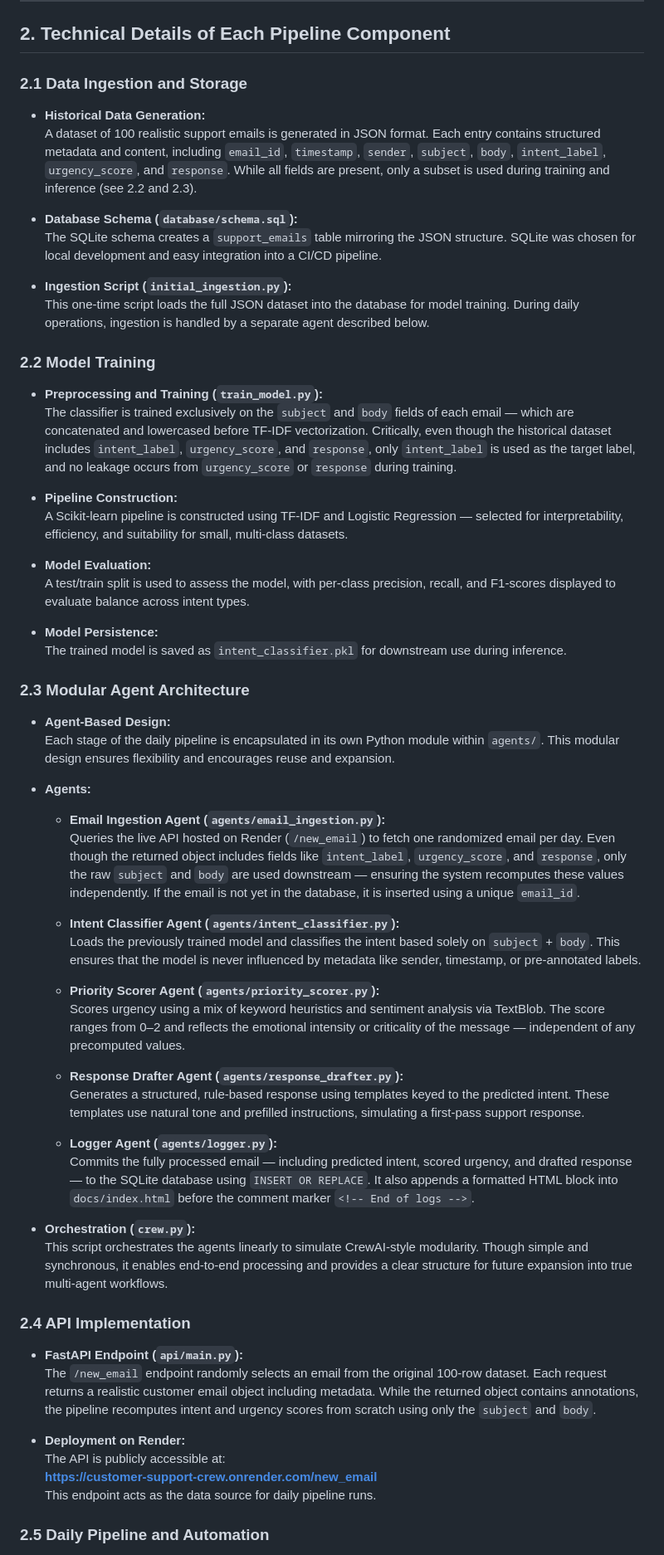
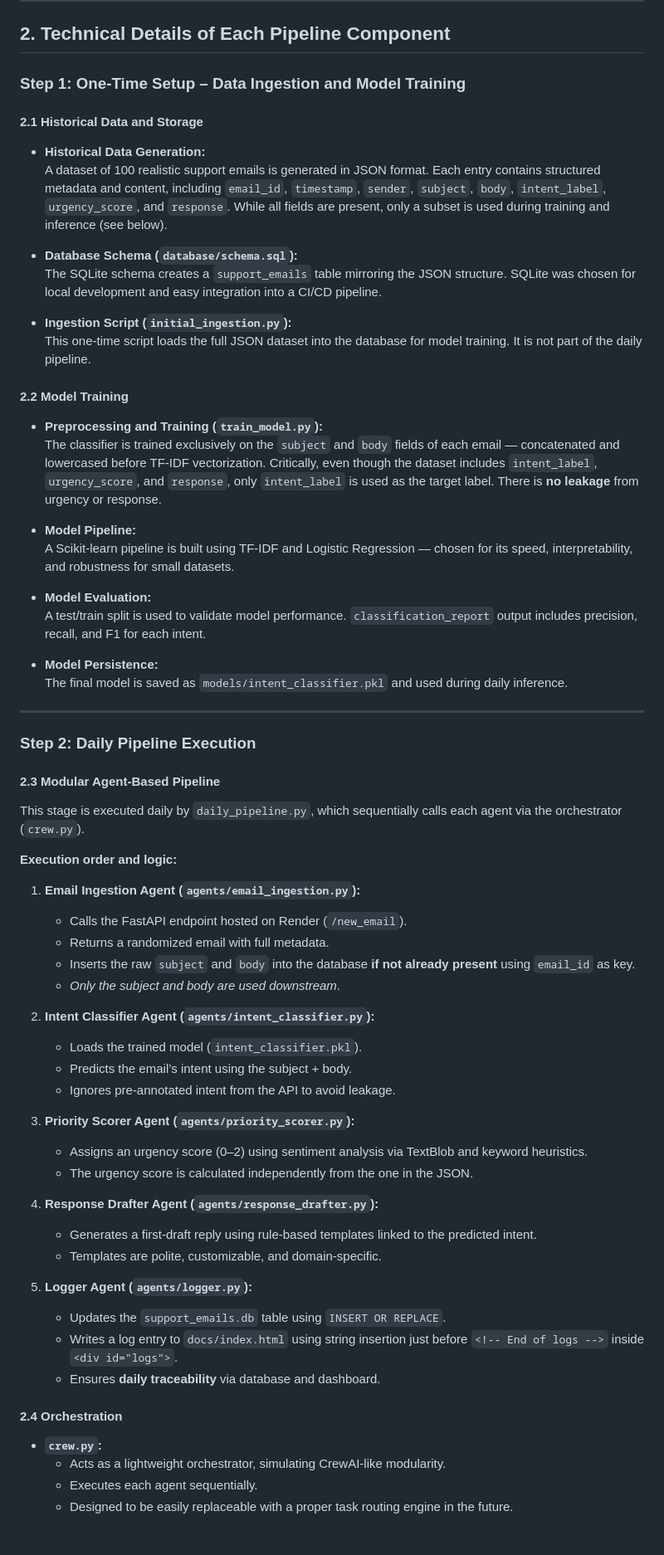
Before and after one commit to niklas2165/customer-support-crew, a Markdown page: README.md, the part around one of its changes. Shown at 83% size. Drawn GitHub-style.

```diff
--- a/README.md
+++ b/README.md
@@ -20,64 +20,71 @@ This project not only demonstrates the practical application of NLP in an automa
 
 ## 2. Technical Details of Each Pipeline Component
 
-### 2.1 Data Ingestion and Storage
+### Step 1: One-Time Setup – Data Ingestion and Model Training
+
+#### 2.1 Historical Data and Storage
 
 - **Historical Data Generation:**
-  A dataset of 100 realistic support emails is generated in JSON format. Each entry contains structured metadata and content, including `email_id`, `timestamp`, `sender`, `subject`, `body`, `intent_label`, `urgency_score`, and `response`. While all fields are present, only a subset is used during training and inference (see 2.2 and 2.3).
+  A dataset of 100 realistic support emails is generated in JSON format. Each entry contains structured metadata and content, including `email_id`, `timestamp`, `sender`, `subject`, `body`, `intent_label`, `urgency_score`, and `response`. While all fields are present, only a subset is used during training and inference (see below).
 
 - **Database Schema (`database/schema.sql`):**
   The SQLite schema creates a `support_emails` table mirroring the JSON structure. SQLite was chosen for local development and easy integration into a CI/CD pipeline.
 
 - **Ingestion Script (`initial_ingestion.py`):**
-  This one-time script loads the full JSON dataset into the database for model training. During daily operations, ingestion is handled by a separate agent described below.
+  This one-time script loads the full JSON dataset into the database for model training. It is not part of the daily pipeline.
 
-### 2.2 Model Training
+#### 2.2 Model Training
 
 - **Preprocessing and Training (`train_model.py`):**
-  The classifier is trained exclusively on the `subject` and `body` fields of each email — which are concatenated and lowercased before TF-IDF vectorization. Critically, even though the historical dataset includes `intent_label`, `urgency_score`, and `response`, only `intent_label` is used as the target label, and no leakage occurs from `urgency_score` or `response` during training.
+  The classifier is trained exclusively on the `subject` and `body` fields of each email — concatenated and lowercased before TF-IDF vectorization. Critically, even though the dataset includes `intent_label`, `urgency_score`, and `response`, only `intent_label` is used as the target label. There is **no leakage** from urgency or response.
 
-- **Pipeline Construction:**
-  A Scikit-learn pipeline is constructed using TF-IDF and Logistic Regression — selected for interpretability, efficiency, and suitability for small, multi-class datasets.
+- **Model Pipeline:**
+  A Scikit-learn pipeline is built using TF-IDF and Logistic Regression — chosen for its speed, interpretability, and robustness for small datasets.
 
 - **Model Evaluation:**
-  A test/train split is used to assess the model, with per-class precision, recall, and F1-scores displayed to evaluate balance across intent types.
+  A test/train split is used to validate model performance. `classification_report` output includes precision, recall, and F1 for each intent.
 
 - **Model Persistence:**
-  The trained model is saved as `intent_classifier.pkl` for downstream use during inference.
+  The final model is saved as `models/intent_classifier.pkl` and used during daily inference.
 
-### 2.3 Modular Agent Architecture
+---
 
-- **Agent-Based Design:**
-  Each stage of the daily pipeline is encapsulated in its own Python module within `agents/`. This modular design ensures flexibility and encourages reuse and expansion.
+### Step 2: Daily Pipeline Execution
 
-- **Agents:**
-  - **Email Ingestion Agent (`agents/email_ingestion.py`):**
-    Queries the live API hosted on Render (`/new_email`) to fetch one randomized email per day. Even though the returned object includes fields like `intent_label`, `urgency_score`, and `response`, only the raw `subject` and `body` are used downstream — ensuring the system recomputes these values independently. If the email is not yet in the database, it is inserted using a unique `email_id`.
+#### 2.3 Modular Agent-Based Pipeline
 
-  - **Intent Classifier Agent (`agents/intent_classifier.py`):**
-    Loads the previously trained model and classifies the intent based solely on `subject` + `body`. This ensures that the model is never influenced by metadata like sender, timestamp, or pre-annotated labels.
+This stage is executed daily by `daily_pipeline.py`, which sequentially calls each agent via the orchestrator (`crew.py`).
 
-  - **Priority Scorer Agent (`agents/priority_scorer.py`):**
-    Scores urgency using a mix of keyword heuristics and sentiment analysis via TextBlob. The score ranges from 0–2 and reflects the emotional intensity or criticality of the message — independent of any precomputed values.
+**Execution order and logic:**
 
-  - **Response Drafter Agent (`agents/response_drafter.py`):**
-    Generates a structured, rule-based response using templates keyed to the predicted intent. These templates use natural tone and prefilled instructions, simulating a first-pass support response.
+1. **Email Ingestion Agent (`agents/email_ingestion.py`):**
+   - Calls the FastAPI endpoint hosted on Render (`/new_email`).
+   - Returns a randomized email with full metadata.
+   - Inserts the raw `subject` and `body` into the database **if not already present** using `email_id` as key.
+   - *Only the subject and body are used downstream*.
 
-  - **Logger Agent (`agents/logger.py`):**
-    Commits the fully processed email — including predicted intent, scored urgency, and drafted response — to the SQLite database using `INSERT OR REPLACE`. It also appends a formatted HTML block into `docs/index.html` before the comment marker `<!-- End of logs -->`.
+2. **Intent Classifier Agent (`agents/intent_classifier.py`):**
+   - Loads the trained model (`intent_classifier.pkl`).
+   - Predicts the email’s intent using the subject + body.
+   - Ignores pre-annotated intent from the API to avoid leakage.
 
-- **Orchestration (`crew.py`):**
-  This script orchestrates the agents linearly to simulate CrewAI-style modularity. Though simple and synchronous, it enables end-to-end processing and provides a clear structure for future expansion into true multi-agent workflows.
+3. **Priority Scorer Agent (`agents/priority_scorer.py`):**
+   - Assigns an urgency score (0–2) using sentiment analysis via TextBlob and keyword heuristics.
+   - The urgency score is calculated independently from the one in the JSON.
 
-### 2.4 API Implementation
+4. **Response Drafter Agent (`agents/response_drafter.py`):**
+   - Generates a first-draft reply using rule-based templates linked to the predicted intent.
+   - Templates are polite, customizable, and domain-specific.
 
-- **FastAPI Endpoint (`api/main.py`):**
-  The `/new_email` endpoint randomly selects an email from the original 100-row dataset. Each request returns a realistic customer email object including metadata. While the returned object contains annotations, the pipeline recomputes intent and urgency scores from scratch using only the `subject` and `body`.
+5. **Logger Agent (`agents/logger.py`):**
+   - Updates the `support_emails.db` table using `INSERT OR REPLACE`.
+   - Writes a log entry to `docs/index.html` using string insertion just before `<!-- End of logs -->` inside `<div id="logs">`.
+   - Ensures **daily traceability** via database and dashboard.
 
-- **Deployment on Render:**
-  The API is publicly accessible at:
-  **[https://customer-support-crew.onrender.com/new_email](https://customer-support-crew.onrender.com/new_email)**
-  This endpoint acts as the data source for daily pipeline runs.
+#### 2.4 Orchestration
 
-### 2.5 Daily Pipeline and Automation
+- **`crew.py`:**
+  - Acts as a lightweight orchestrator, simulating CrewAI-like modularity.
+  - Executes each agent sequentially.
+  - Designed to be easily replaceable with a proper task routing engine in the future.
 
```
Also changed, not shown: other parts of README.md (+63 -34 lines).
